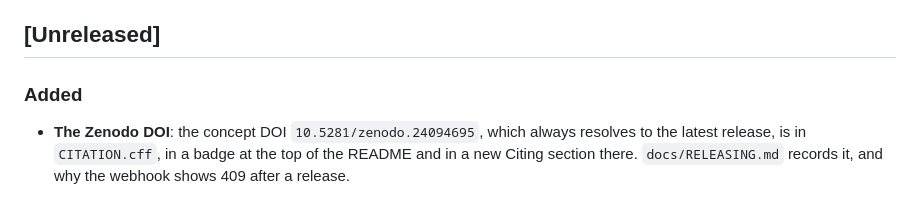
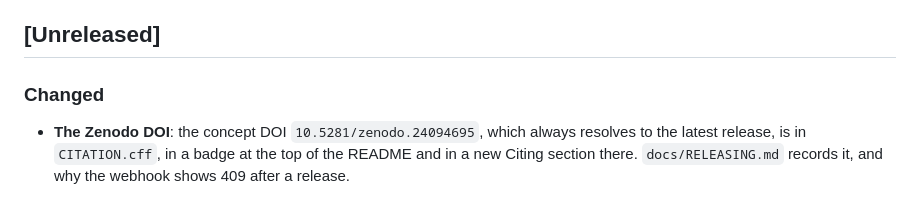
Before and after one commit to AIQC-Hub/nrtqc-diff, a Markdown page: CHANGELOG.md, the part around the change. GitHub-like rendering.

Commit message:
File the Zenodo DOI under Changed
Co-Authored-By: Claude Opus 5.5 <noreply@anthropic.com>

```diff
--- a/CHANGELOG.md
+++ b/CHANGELOG.md
@@ -7,7 +7,7 @@ and this project adheres to [Semantic Versioning](https://semver.org/).
 
 ## [Unreleased]
 
-### Added
+### Changed
 
 - **The Zenodo DOI**: the concept DOI `10.5281/zenodo.24094695`, which always
   resolves to the latest release, is in `CITATION.cff`, in a badge at
```
